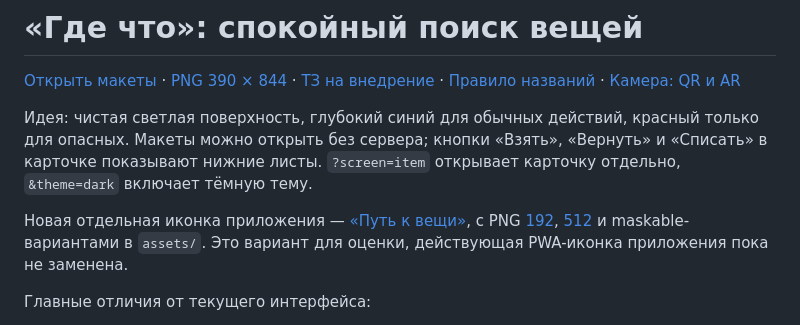
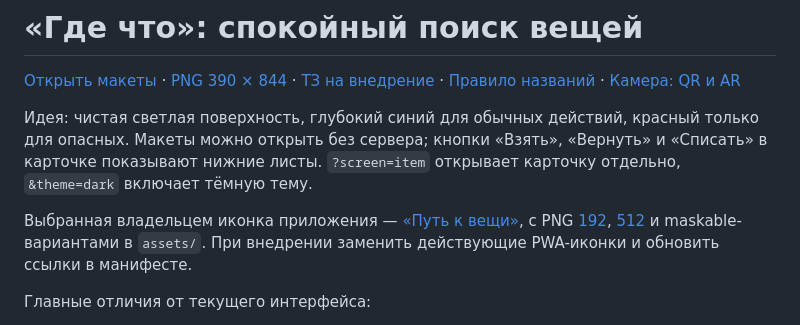
Before and after one commit to hleserg/beta-inventory, a Markdown page: design/codex/README.md, the part around the change. Drawn GitHub-style.

Commit message:
Mark route app icon approved for implementation

```diff
--- a/design/codex/README.md
+++ b/design/codex/README.md
@@ -4,7 +4,7 @@
 
 Идея: чистая светлая поверхность, глубокий синий для обычных действий, красный только для опасных. Макеты можно открыть без сервера; кнопки «Взять», «Вернуть» и «Списать» в карточке показывают нижние листы. `?screen=item` открывает карточку отдельно, `&theme=dark` включает тёмную тему.
 
-Новая отдельная иконка приложения — [«Путь к вещи»](assets/pwa-04-route.svg), с PNG [192](assets/pwa-04-route-192.png), [512](assets/pwa-04-route-512.png) и maskable-вариантами в `assets/`. Это вариант для оценки, действующая PWA-иконка приложения пока не заменена.
+Выбранная владельцем иконка приложения — [«Путь к вещи»](assets/pwa-04-route.svg), с PNG [192](assets/pwa-04-route-192.png), [512](assets/pwa-04-route-512.png) и maskable-вариантами в `assets/`. При внедрении заменить действующие PWA-иконки и обновить ссылки в манифесте.
 
 Главные отличия от текущего интерфейса:
 
```
Also changed, not shown: design/codex/HANDOFF.md (+1 -1 lines), design/codex/IMPLEMENTATION.md (+1 -1 lines).
